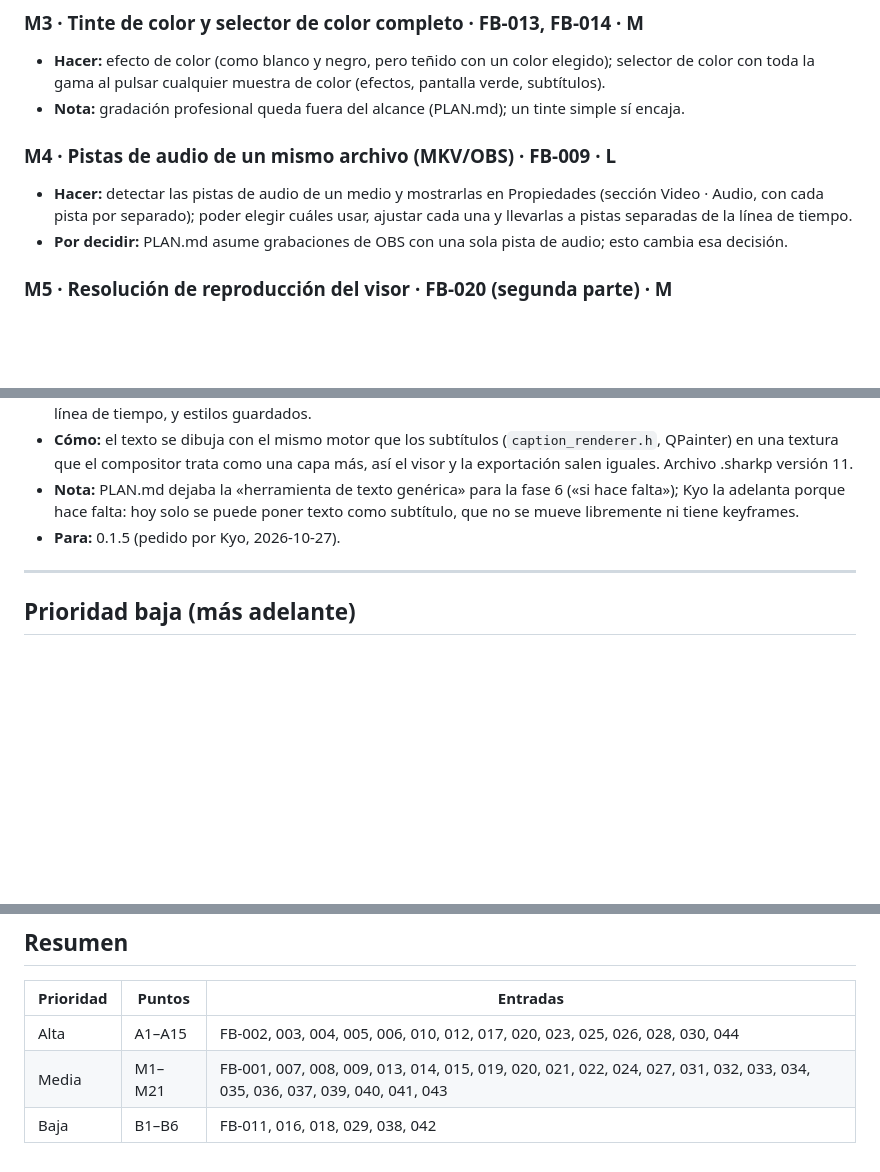
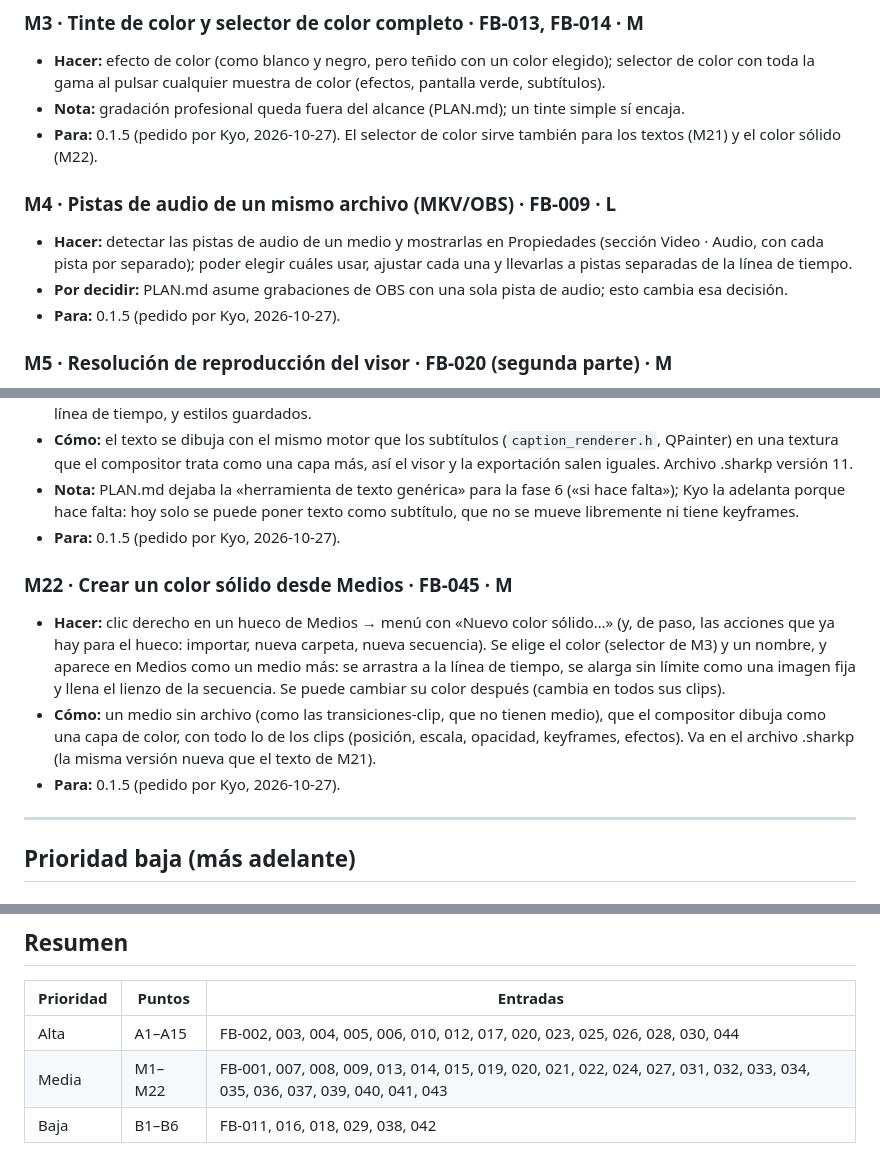
Before and after one commit to KyoSharkCode/SharkCut, a Markdown page: docs/feedback/PLAN-MEJORA.md, 3 parts joined by grey strips. Drawn GitHub-style; blank space fills up the shorter version.

Commit message:
Feedback: FB-045 color sólido desde Medios (M22); M3 y M4 para la 0.1.5
Co-Authored-By: Claude Opus 5.5 <noreply@anthropic.com>
Claude-Session: https://claude.ai/code/session_01VyAEfpRudUkmR1ypDkPDES

```diff
--- a/docs/feedback/PLAN-MEJORA.md
+++ b/docs/feedback/PLAN-MEJORA.md
@@ -279,6 +279,8 @@ Antes de empezar cada punto, comprobar que encaja en las fases de [PLAN.md](../P
   pantalla verde, subtítulos).
 - **Nota:** gradación profesional queda fuera del alcance (PLAN.md); un tinte simple sí
   encaja.
+- **Para:** 0.1.5 (pedido por Kyo, 2026-10-27). El selector de color sirve también para
+  los textos (M21) y el color sólido (M22).
 
 ### M4 · Pistas de audio de un mismo archivo (MKV/OBS) · FB-009 · L
 - **Hacer:** detectar las pistas de audio de un medio y mostrarlas en Propiedades
@@ -286,6 +288,7 @@ Antes de empezar cada punto, comprobar que encaja en las fases de [PLAN.md](../P
   cada una y llevarlas a pistas separadas de la línea de tiempo.
 - **Por decidir:** PLAN.md asume grabaciones de OBS con una sola pista de audio; esto
   cambia esa decisión.
+- **Para:** 0.1.5 (pedido por Kyo, 2026-10-27).
 
 ### M5 · Resolución de reproducción del visor · FB-020 (segunda parte) · M
 - **Hacer:** selector Completa · 1/2 · 1/4 en el visor (decodifica y dibuja más pequeño,
@@ -447,6 +450,18 @@ Antes de empezar cada punto, comprobar que encaja en las fases de [PLAN.md](../P
   subtítulo, que no se mueve libremente ni tiene keyframes.
 - **Para:** 0.1.5 (pedido por Kyo, 2026-10-27).
 
+### M22 · Crear un color sólido desde Medios · FB-045 · M
+- **Hacer:** clic derecho en un hueco de Medios → menú con «Nuevo color sólido…» (y, de
+  paso, las acciones que ya hay para el hueco: importar, nueva carpeta, nueva secuencia).
+  Se elige el color (selector de M3) y un nombre, y aparece en Medios como un medio más:
+  se arrastra a la línea de tiempo, se alarga sin límite como una imagen fija y llena el
+  lienzo de la secuencia. Se puede cambiar su color después (cambia en todos sus clips).
+- **Cómo:** un medio sin archivo (como las transiciones-clip, que no tienen medio), que el
+  compositor dibuja como una capa de color, con todo lo de los clips (posición, escala,
+  opacidad, keyframes, efectos). Va en el archivo .sharkp (la misma versión nueva que el
+  texto de M21).
+- **Para:** 0.1.5 (pedido por Kyo, 2026-10-27).
+
 ---
 
 ## Prioridad baja (más adelante)
@@ -509,5 +524,5 @@ Antes de empezar cada punto, comprobar que encaja en las fases de [PLAN.md](../P
 | Prioridad | Puntos | Entradas |
 |-----------|--------|----------|
 | Alta | A1–A15 | FB-002, 003, 004, 005, 006, 010, 012, 017, 020, 023, 025, 026, 028, 030, 044 |
-| Media | M1–M21 | FB-001, 007, 008, 009, 013, 014, 015, 019, 020, 021, 022, 024, 027, 031, 032, 033, 034, 035, 036, 037, 039, 040, 041, 043 |
+| Media | M1–M22 | FB-001, 007, 008, 009, 013, 014, 015, 019, 020, 021, 022, 024, 027, 031, 032, 033, 034, 035, 036, 037, 039, 040, 041, 043 |
 | Baja | B1–B6 | FB-011, 016, 018, 029, 038, 042 |
```
Also changed, not shown: docs/feedback/FEEDBACK.md (+17 -0 lines).
